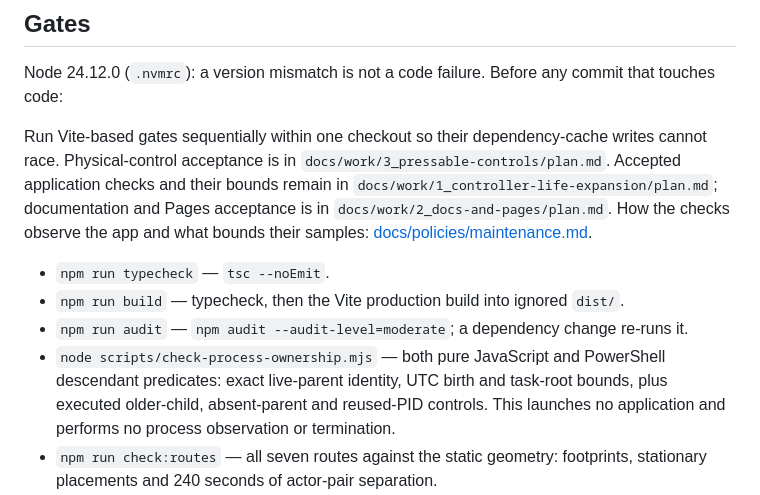
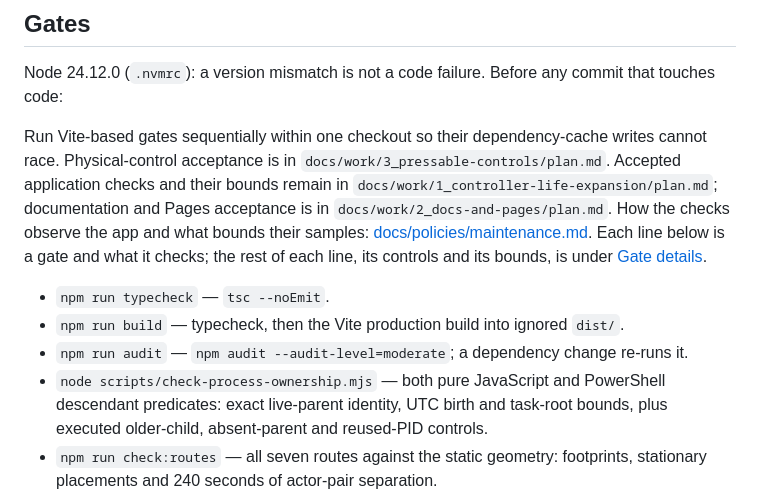
Before and after one commit to yanfengliu/tiny_people, a Markdown page: AGENTS.md, the part around one of its changes. Drawn GitHub-style.

```diff
--- a/AGENTS.md
+++ b/AGENTS.md
@@ -57,12 +57,12 @@ Obtain independent, preferably read-only review for substantial or high-risk cha
 
 Node 24.12.0 (`.nvmrc`): a version mismatch is not a code failure. Before any commit that touches code:
 
-Run Vite-based gates sequentially within one checkout so their dependency-cache writes cannot race. Physical-control acceptance is in `docs/work/3_pressable-controls/plan.md`. Accepted application checks and their bounds remain in `docs/work/1_controller-life-expansion/plan.md`; documentation and Pages acceptance is in `docs/work/2_docs-and-pages/plan.md`. How the checks observe the app and what bounds their samples: [docs/policies/maintenance.md](docs/policies/maintenance.md#verification-details).
+Run Vite-based gates sequentially within one checkout so their dependency-cache writes cannot race. Physical-control acceptance is in `docs/work/3_pressable-controls/plan.md`. Accepted application checks and their bounds remain in `docs/work/1_controller-life-expansion/plan.md`; documentation and Pages acceptance is in `docs/work/2_docs-and-pages/plan.md`. How the checks observe the app and what bounds their samples: [docs/policies/maintenance.md](docs/policies/maintenance.md#verification-details). Each line below is a gate and what it checks; the rest of each line, its controls and its bounds, is under [Gate details](docs/policies/maintenance.md#gate-details).
 
 - `npm run typecheck` — `tsc --noEmit`.
 - `npm run build` — typecheck, then the Vite production build into ignored `dist/`.
 - `npm run audit` — `npm audit --audit-level=moderate`; a dependency change re-runs it.
-- `node scripts/check-process-ownership.mjs` — both pure JavaScript and PowerShell descendant predicates: exact live-parent identity, UTC birth and task-root bounds, plus executed older-child, absent-parent and reused-PID controls. This launches no application and performs no process observation or termination.
+- `node scripts/check-process-ownership.mjs` — both pure JavaScript and PowerShell descendant predicates: exact live-parent identity, UTC birth and task-root bounds, plus executed older-child, absent-parent and reused-PID controls.
 - `npm run check:routes` — all seven routes against the static geometry: footprints, stationary placements and 240 seconds of actor-pair separation.
 - `npm run check:plants` — actual plant meshes across variant seeds 0–4 at two scales, including closed leaf/pot edges, finite attributes, shared materials and soil/root contact with a raised-root negative control.
 - `npm run check:residents` — shoe soles on slopes, seated clearance and instancing capacity, with its own positive control.
```
Also changed, not shown: other parts of AGENTS.md (+10 -10 lines), docs/devlog/summary.md (+1 -0 lines), docs/policies/maintenance.md (+48 -0 lines).
